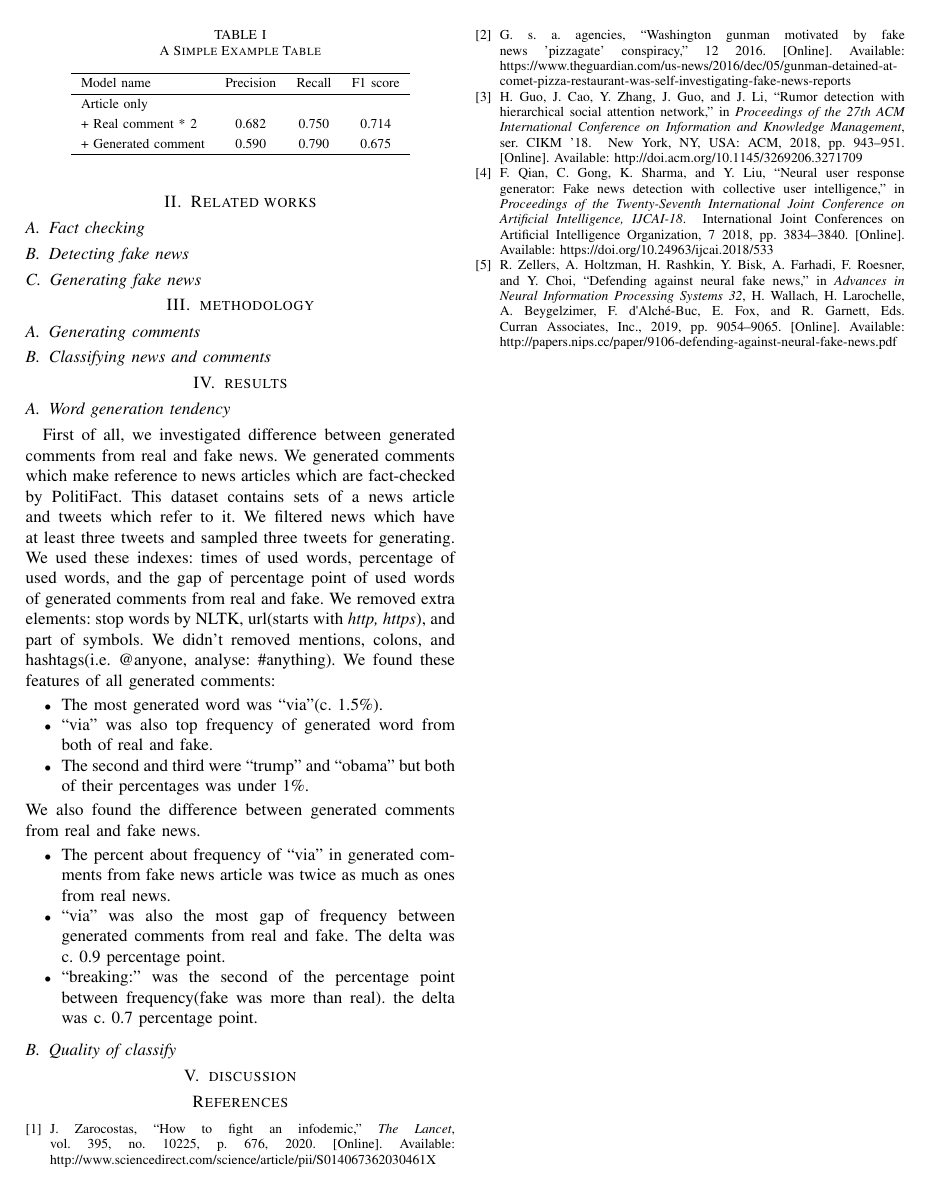
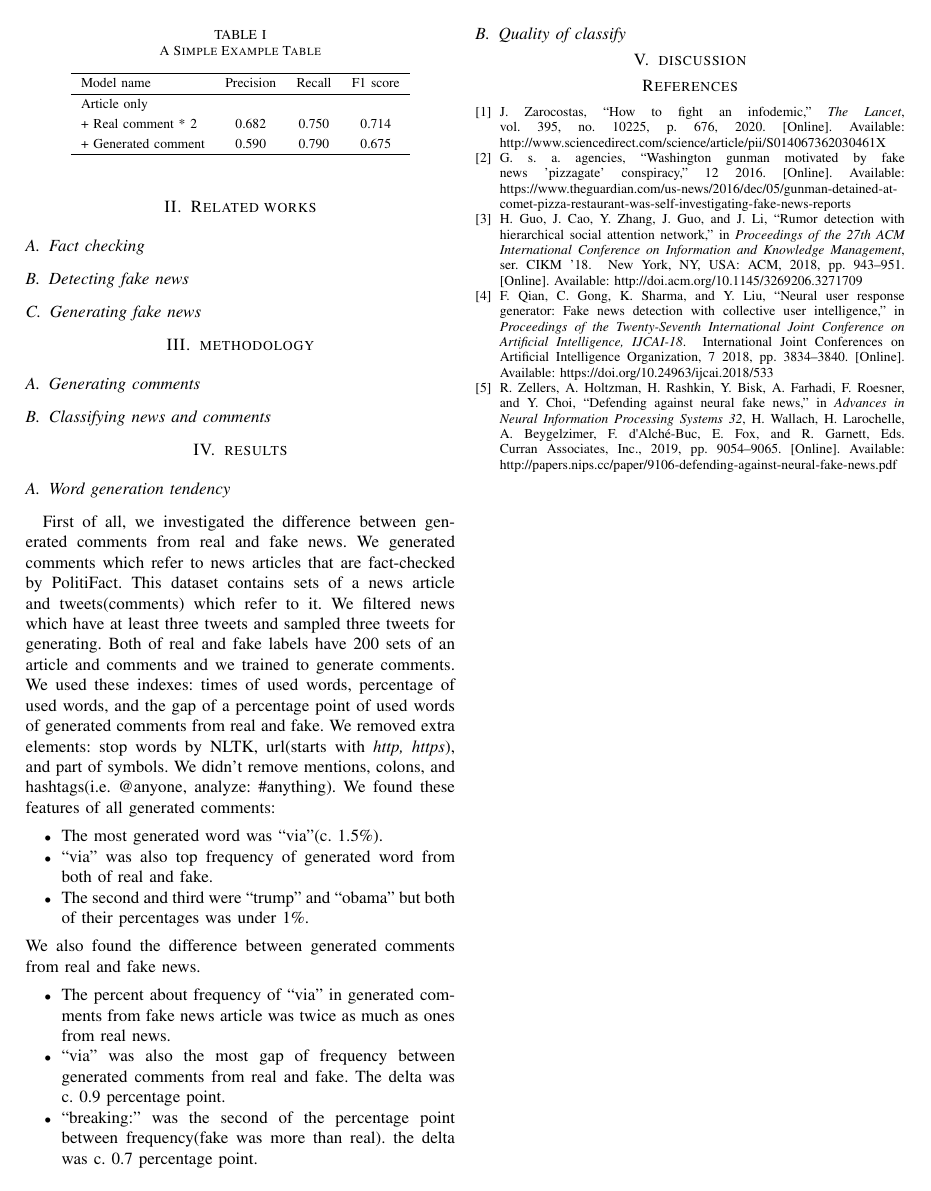
Before and after one commit to YaGiNA/gen_article, a LaTeX paper (conference_101719.tex): page 2 of 2. The pictures show the PDF file conference_101719.pdf that the author committed with the source.

Commit message:
Fix grammar mistakes in first subsection of results

```diff
--- a/conference_101719.tex
+++ b/conference_101719.tex
@@ -106,13 +106,14 @@ We measure the performance of our proposed method by some experiments with a rea
 
 \section{results}
 \subsection{Word generation tendency}
-First of all, we investigated difference between generated comments from real and fake news.
-We generated comments which make reference to news articles which are fact-checked by PolitiFact.
-This dataset contains sets of a news article and tweets which refer to it.
+First of all, we investigated the difference between generated comments from real and fake news.
+We generated comments which refer to news articles that are fact-checked by PolitiFact.
+This dataset contains sets of a news article and tweets(comments) which refer to it.
 We filtered news which have at least three tweets and sampled three tweets for generating.
-We used these indexes: times of used words, percentage of used words, and the gap of percentage point of used words of generated comments from real and fake.
+Both of real and fake labels have 200 sets of an article and comments and we trained to generate comments.
+We used these indexes: times of used words, percentage of used words, and the gap of a percentage point of used words of generated comments from real and fake.
 We removed extra elements: stop words by NLTK, url(starts with \textit{http, https}), and part of symbols.
-We didn't removed mentions, colons, and hashtags(i.e. @anyone, analyse: \#anything).
+We didn't remove mentions, colons, and hashtags(i.e. @anyone, analyze: \#anything).
 We found these features of all generated comments:
 \begin{itemize}[\IEEEsetlabelwidth{3}]
     \item The most generated word was ``via''(c. 1.5\%).
```
Also changed, not shown: conference_101719.pdf.
